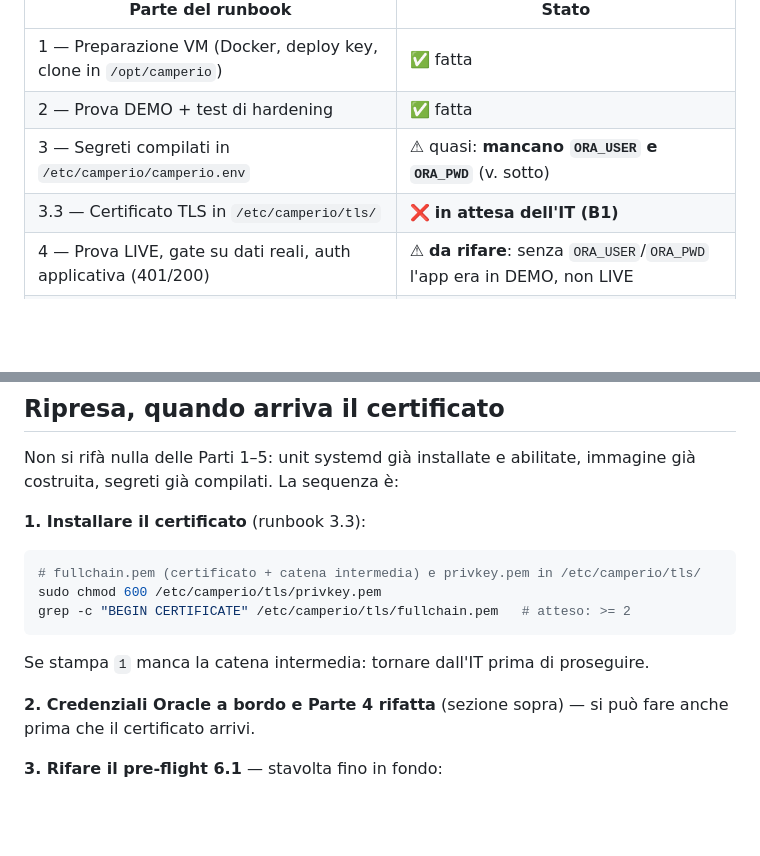
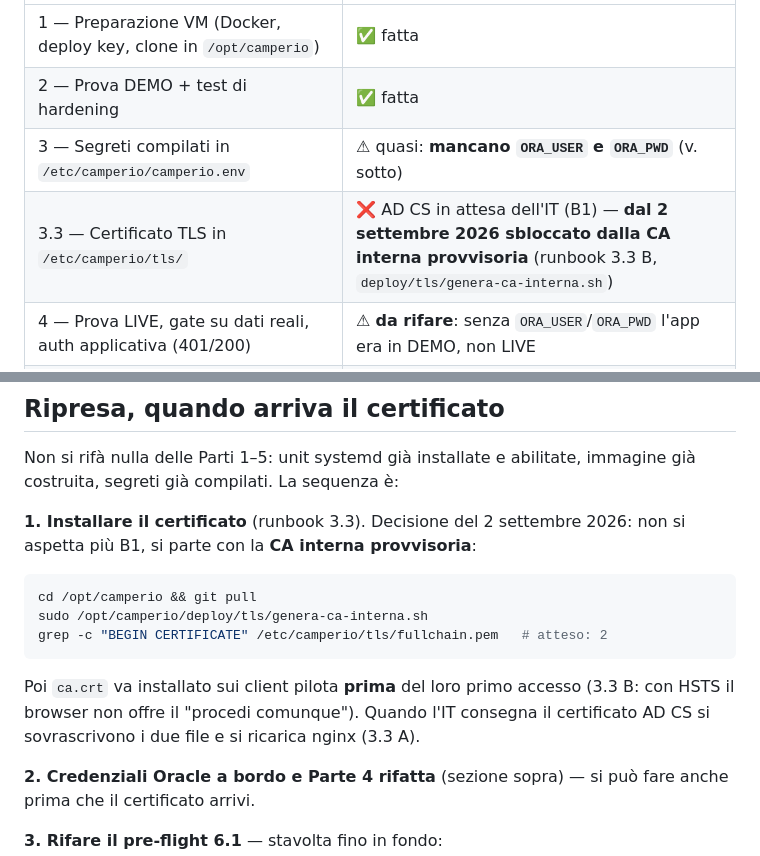
Before and after one commit to bsassoli/camperio-platform, a Markdown page: docs/STATO-MIGRAZIONE.md, 2 parts joined by grey strips. Rendered like a GitHub page; blank space fills up the shorter version.

Commit message:
docs: stato — il certificato non blocca più, si parte con la CA interna
Co-Authored-By: Claude Fable 5.1 <noreply@anthropic.com>
Claude-Session: https://claude.ai/code/session_01YF8hQi8TtGZJroCFGE2Kh2

````diff
--- a/docs/STATO-MIGRAZIONE.md
+++ b/docs/STATO-MIGRAZIONE.md
@@ -14,7 +14,7 @@ consegne, non si può andare.
 | 1 — Preparazione VM (Docker, deploy key, clone in `/opt/camperio`) | ✅ fatta |
 | 2 — Prova DEMO + test di hardening | ✅ fatta |
 | 3 — Segreti compilati in `/etc/camperio/camperio.env` | ⚠ quasi: **mancano `ORA_USER` e `ORA_PWD`** (v. sotto) |
-| 3.3 — Certificato TLS in `/etc/camperio/tls/` | ❌ **in attesa dell'IT (B1)** |
+| 3.3 — Certificato TLS in `/etc/camperio/tls/` | ❌ AD CS in attesa dell'IT (B1) — **dal 2 settembre 2026 sbloccato dalla CA interna provvisoria** (runbook 3.3 B, `deploy/tls/genera-ca-interna.sh`) |
 | 4 — Prova LIVE, gate su dati reali, auth applicativa (401/200) | ⚠ **da rifare**: senza `ORA_USER`/`ORA_PWD` l'app era in DEMO, non LIVE |
 | 5 — Unit systemd installate, `camperio.service` **abilitato ma non avviato** | ✅ fatta |
 | 6 — Checklist pre-esposizione | ✅ tranne la voce certificato |
@@ -83,15 +83,18 @@ docker compose exec comitato python -c "import data_layer as DL; print(DL.mode()
 Non si rifà nulla delle Parti 1–5: unit systemd già installate e abilitate, immagine
 già costruita, segreti già compilati. La sequenza è:
 
-**1. Installare il certificato** (runbook 3.3):
+**1. Installare il certificato** (runbook 3.3). Decisione del 2 settembre 2026: non si
+aspetta più B1, si parte con la **CA interna provvisoria**:
 
 ```bash
-# fullchain.pem (certificato + catena intermedia) e privkey.pem in /etc/camperio/tls/
-sudo chmod 600 /etc/camperio/tls/privkey.pem
-grep -c "BEGIN CERTIFICATE" /etc/camperio/tls/fullchain.pem   # atteso: >= 2
+cd /opt/camperio && git pull
+sudo /opt/camperio/deploy/tls/genera-ca-interna.sh
+grep -c "BEGIN CERTIFICATE" /etc/camperio/tls/fullchain.pem   # atteso: 2
 ```
 
-Se stampa `1` manca la catena intermedia: tornare dall'IT prima di proseguire.
+Poi `ca.crt` va installato sui client pilota **prima** del loro primo accesso (3.3 B:
+con HSTS il browser non offre il "procedi comunque"). Quando l'IT consegna il
+certificato AD CS si sovrascrivono i due file e si ricarica nginx (3.3 A).
 
 **2. Credenziali Oracle a bordo e Parte 4 rifatta** (sezione sopra) — si può fare
 anche prima che il certificato arrivi.
````
